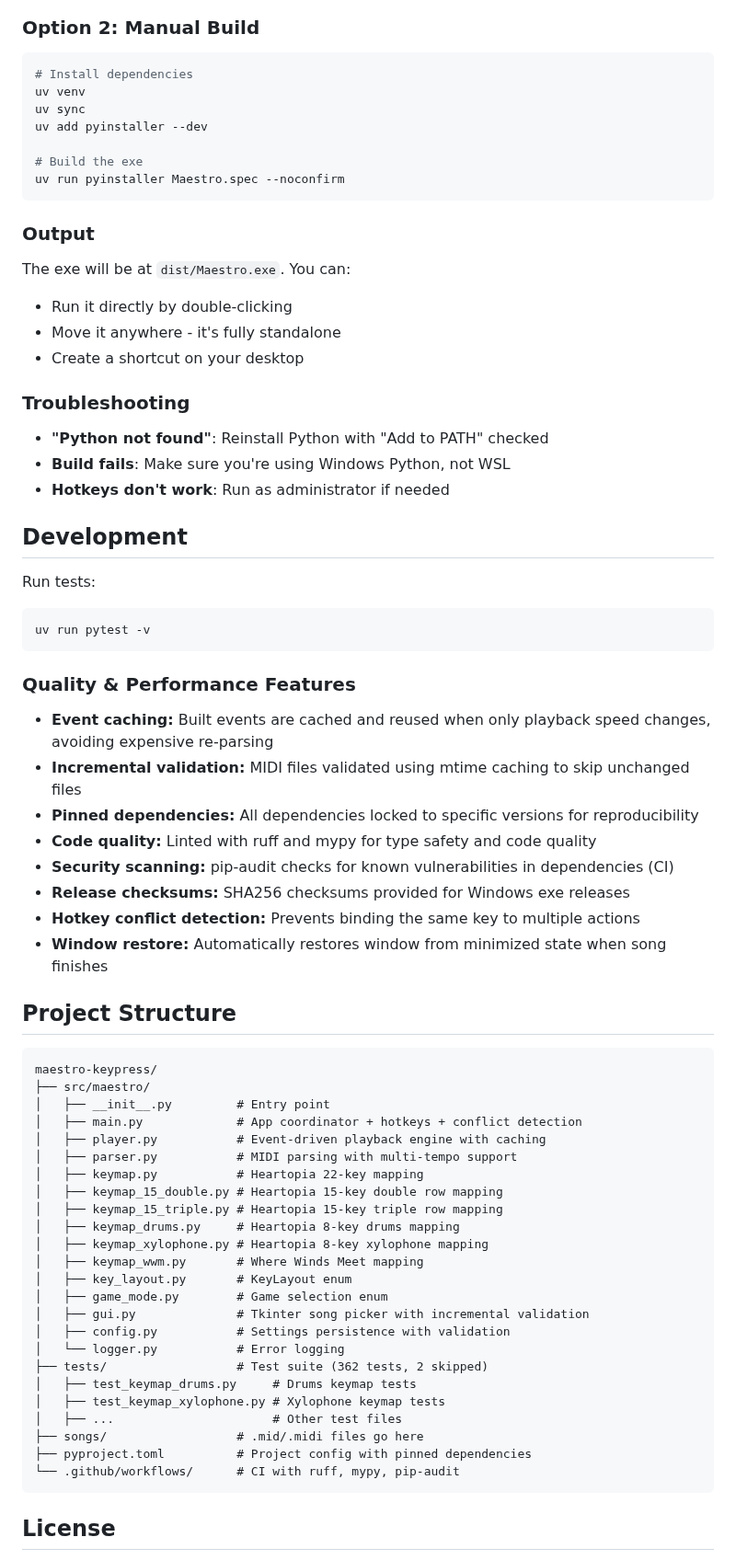
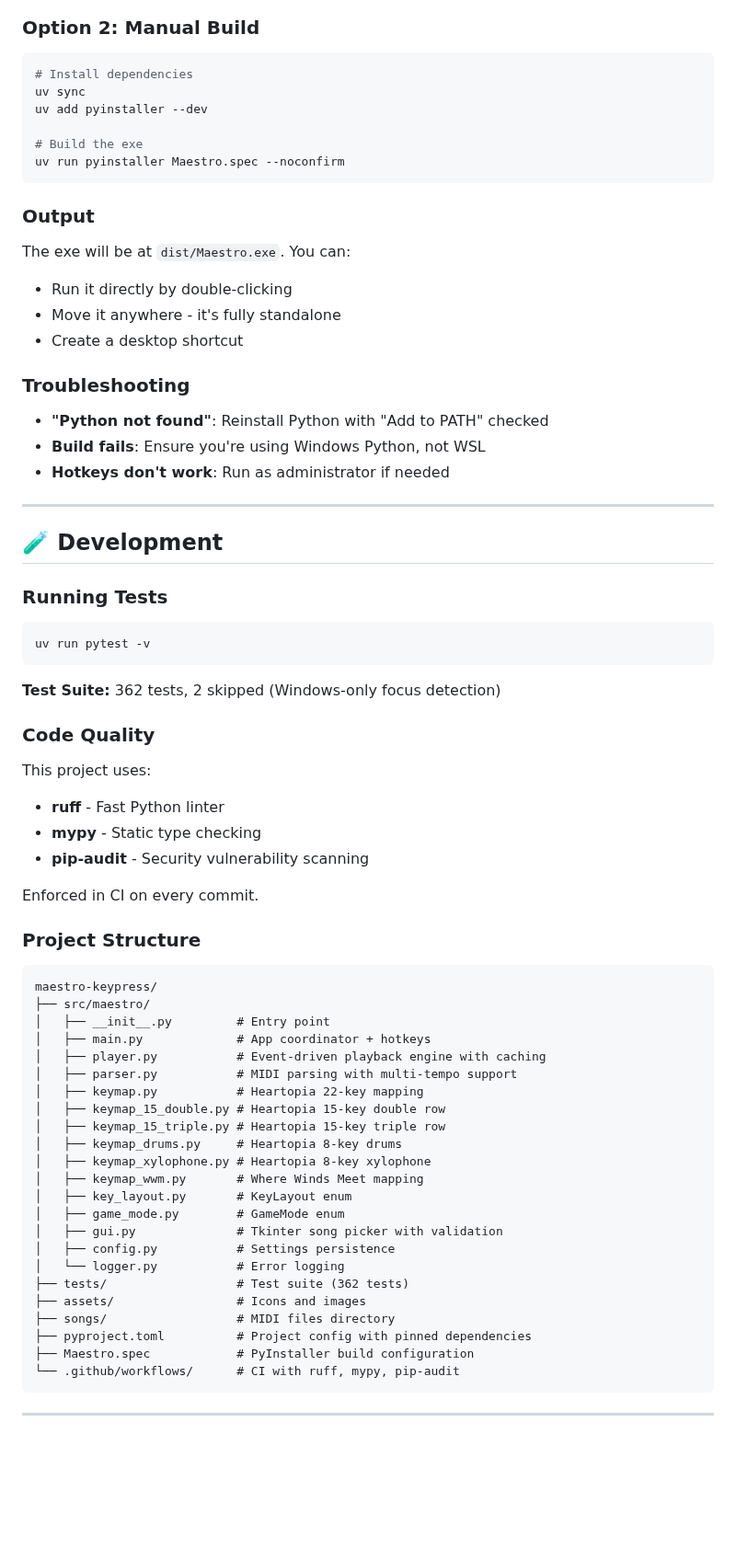
Before and after one commit to nayfusaurus/maestro-keypress, a Markdown page: README.md, the part around one of its changes. Shown at 92% size. Rendered like a GitHub page; blank space fills up the shorter version.

````diff
--- a/README.md
+++ b/README.md
@@ -150,7 +222,6 @@ This automatically installs dependencies and builds the exe.
 
 ```powershell
 # Install dependencies
-uv venv
 uv sync
 uv add pyinstaller --dev
 
@@ -164,61 +235,63 @@ The exe will be at `dist/Maestro.exe`. You can:
 
 - Run it directly by double-clicking
 - Move it anywhere - it's fully standalone
-- Create a shortcut on your desktop
+- Create a desktop shortcut
 
 ### Troubleshooting
 
 - **"Python not found"**: Reinstall Python with "Add to PATH" checked
-- **Build fails**: Make sure you're using Windows Python, not WSL
+- **Build fails**: Ensure you're using Windows Python, not WSL
 - **Hotkeys don't work**: Run as administrator if needed
 
-## Development
+---
 
-Run tests:
+## 🧪 Development
+
+### Running Tests
 
 ```bash
 uv run pytest -v
 ```
 
-### Quality & Performance Features
+**Test Suite:** 362 tests, 2 skipped (Windows-only focus detection)
 
-- **Event caching:** Built events are cached and reused when only playback speed changes, avoiding expensive re-parsing
-- **Incremental validation:** MIDI files validated using mtime caching to skip unchanged files
-- **Pinned dependencies:** All dependencies locked to specific versions for reproducibility
-- **Code quality:** Linted with ruff and mypy for type safety and code quality
-- **Security scanning:** pip-audit checks for known vulnerabilities in dependencies (CI)
-- **Release checksums:** SHA256 checksums provided for Windows exe releases
-- **Hotkey conflict detection:** Prevents binding the same key to multiple actions
-- **Window restore:** Automatically restores window from minimized state when song finishes
+### Code Quality
 
-## Project Structure
+This project uses:
+
+- **ruff** - Fast Python linter
+- **mypy** - Static type checking
+- **pip-audit** - Security vulnerability scanning
+
+Enforced in CI on every commit.
+
+### Project Structure
 
 ```text
 maestro-keypress/
 ├── src/maestro/
 │   ├── __init__.py         # Entry point
-│   ├── main.py             # App coordinator + hotkeys + conflict detection
+│   ├── main.py             # App coordinator + hotkeys
 │   ├── player.py           # Event-driven playback engine with caching
 │   ├── parser.py           # MIDI parsing with multi-tempo support
 │   ├── keymap.py           # Heartopia 22-key mapping
-│   ├── keymap_15_double.py # Heartopia 15-key double row mapping
-│   ├── keymap_15_triple.py # Heartopia 15-key triple row mapping
-│   ├── keymap_drums.py     # Heartopia 8-key drums mapping
-│   ├── keymap_xylophone.py # Heartopia 8-key xylophone mapping
+│   ├── keymap_15_double.py # Heartopia 15-key double row
+│   ├── keymap_15_triple.py # Heartopia 15-key triple row
+│   ├── keymap_drums.py     # Heartopia 8-key drums
+│   ├── keymap_xylophone.py # Heartopia 8-key xylophone
 │   ├── keymap_wwm.py       # Where Winds Meet mapping
 │   ├── key_layout.py       # KeyLayout enum
-│   ├── game_mode.py        # Game selection enum
-│   ├── gui.py              # Tkinter song picker with incremental validation
-│   ├── config.py           # Settings persistence with validation
+│   ├── game_mode.py        # GameMode enum
+│   ├── gui.py              # Tkinter song picker with validation
+│   ├── config.py           # Settings persistence
 │   └── logger.py           # Error logging
-├── tests/                  # Test suite (362 tests, 2 skipped)
-│   ├── test_keymap_drums.py     # Drums keymap tests
-│   ├── test_keymap_xylophone.py # Xylophone keymap tests
-│   ├── ...                      # Other test files
-├── songs/                  # .mid/.midi files go here
+├── tests/                  # Test suite (362 tests)
+├── assets/                 # Icons and images
+├── songs/                  # MIDI files directory
 ├── pyproject.toml          # Project config with pinned dependencies
+├── Maestro.spec            # PyInstaller build configuration
 └── .github/workflows/      # CI with ruff, mypy, pip-audit
 ```
 
-## License
+---
 
````
Also changed, not shown: other parts of README.md (+205 -77 lines), assets/maestro-logo-clean.png (added).
